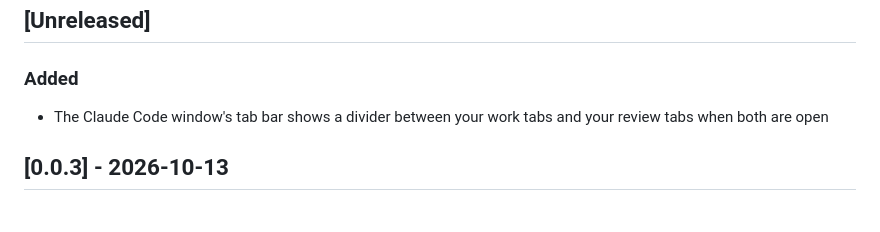
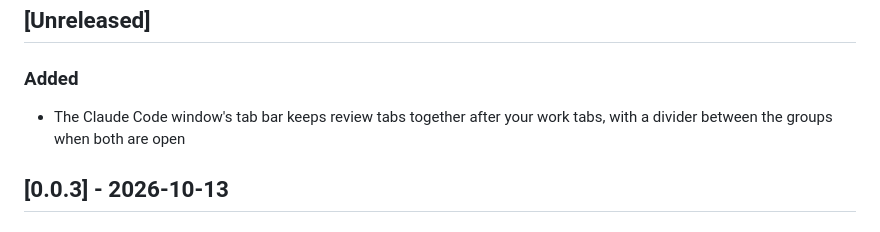
Before and after one commit to andrew-waters/gannin, a Markdown page: CHANGELOG.md, the part around the change. Drawn GitHub-style.

Commit message:
Cover the tab regrouping in the changelog entry
The tab bar line described only the divider. Review tabs were already moved after work tabs by the previous change with no entry, so the line now says both.

```diff
--- a/CHANGELOG.md
+++ b/CHANGELOG.md
@@ -10,7 +10,7 @@ Add your change under `## [Unreleased]` in the pull request that makes it, in an
 ## [Unreleased]
 
 ### Added
-- The Claude Code window's tab bar shows a divider between your work tabs and your review tabs when both are open
+- The Claude Code window's tab bar keeps review tabs together after your work tabs, with a divider between the groups when both are open
 
 ## [0.0.3] - 2026-10-13
 
```
